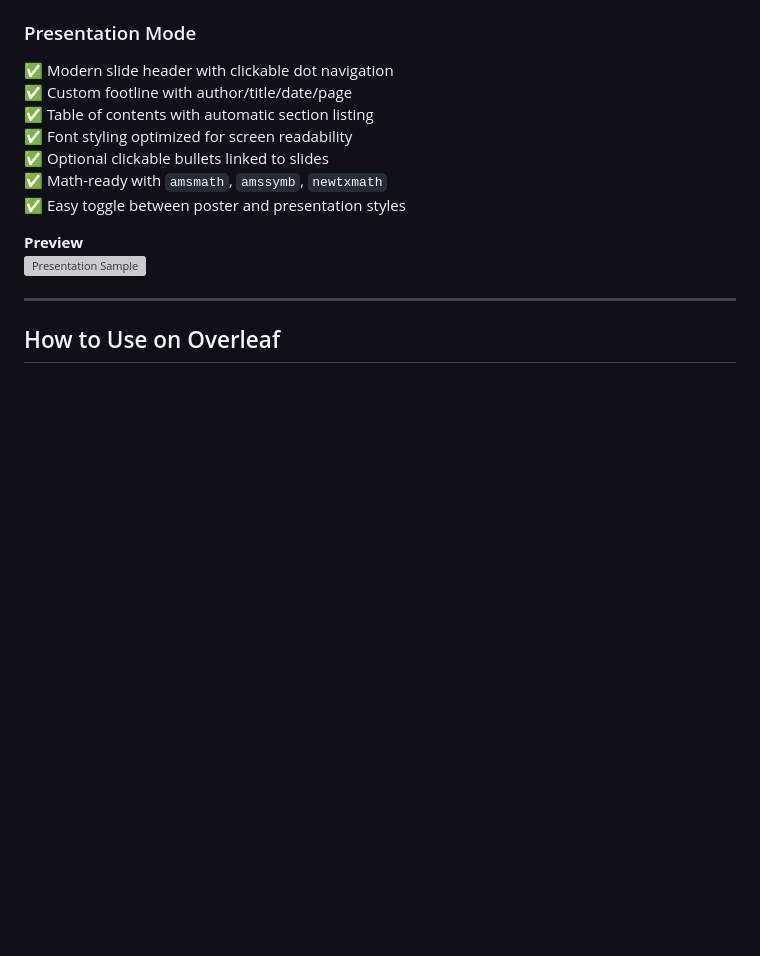
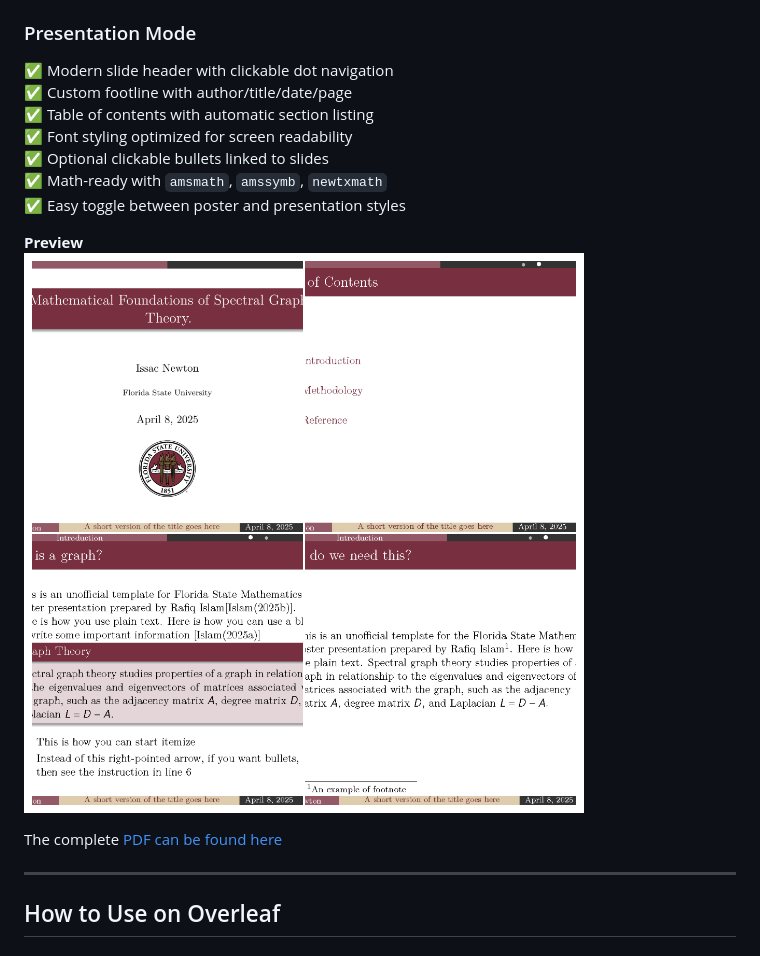
Before and after one commit to ericli2333/NJU-beamer-theme-template, a Markdown page: README.md, the part around the change. Rendered like a GitHub page; pictures changed too: images/photo-collage.png.png (added); blank space fills up the shorter version; grey boxes are pictures that could not be loaded.

```diff
--- a/README.md
+++ b/README.md
@@ -32,7 +32,9 @@ An unofficial custom **Beamerposter** and **presentation** theme designed for Fl
 ✅ Easy toggle between poster and presentation styles
 
 **Preview**
-![Presentation Sample](images/presentation_sample.pdf)
+![Presentation Sample](images/photo-collage.png.png)
+
+The complete [PDF can be found here](images/presentation_sample.pdf)
 
 ---
 
```
